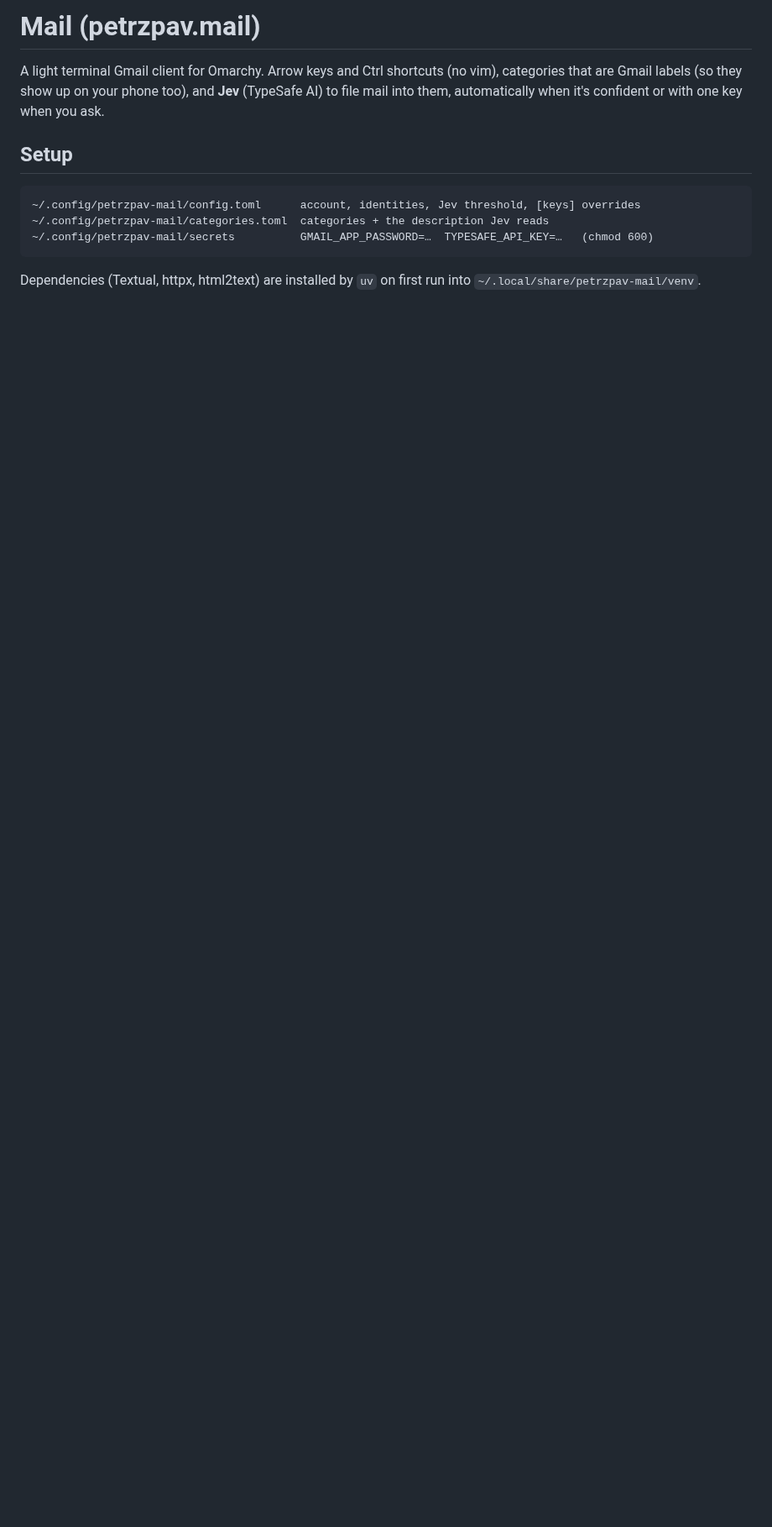
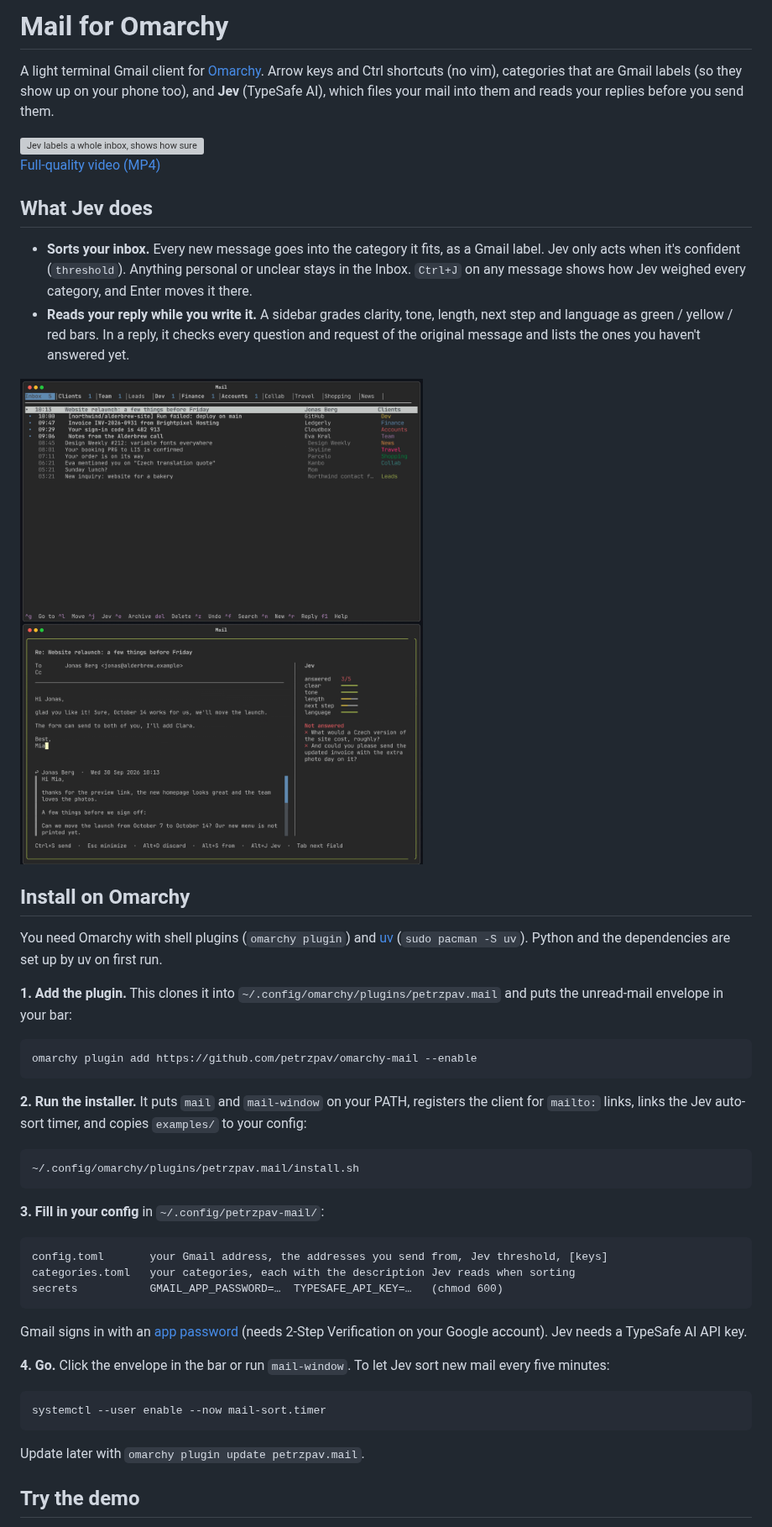
Before and after one commit to petrzpav/omarchy-mail, a Markdown page: README.md, the part around one of its changes. Shown at 84% size. GitHub-like rendering; pictures changed too: assets/labels.png (added), assets/review.png (added); blank space fills up the shorter version; grey boxes are pictures that could not be loaded.

````diff
--- a/README.md
+++ b/README.md
@@ -1,16 +1,62 @@
-# Mail (petrzpav.mail)
+# Mail for Omarchy
 
-A light terminal Gmail client for Omarchy. Arrow keys and Ctrl shortcuts (no vim), categories
-that are Gmail labels (so they show up on your phone too), and **Jev** (TypeSafe AI) to file mail
-into them, automatically when it's confident or with one key when you ask.
+A light terminal Gmail client for [Omarchy](https://omarchy.org). Arrow keys and Ctrl shortcuts
+(no vim), categories that are Gmail labels (so they show up on your phone too), and **Jev**
+(TypeSafe AI), which files your mail into them and reads your replies before you send them.
 
-## Setup
+<img src="assets/demo.gif" width="960" alt="Jev labels a whole inbox, shows how sure it is with Ctrl+J, then grades a reply as it's written: 3/5 questions answered, then 5/5">
+
+[Full-quality video (MP4)](assets/jev-demo.mp4)
+
+## What Jev does
+
+- **Sorts your inbox.** Every new message goes into the category it fits, as a Gmail label.
+  Jev only acts when it's confident (`threshold`). Anything personal or unclear stays in the Inbox.
+  `Ctrl+J` on any message shows how Jev weighed every category, and Enter moves it there.
+- **Reads your reply while you write it.** A sidebar grades clarity, tone, length, next step and
+  language as green / yellow / red bars. In a reply, it checks every question and request of the
+  original message and lists the ones you haven't answered yet.
+
+<img src="assets/labels.png" width="480" alt="The inbox after Jev labelled every message"> <img src="assets/review.png" width="480" alt="Writing a reply: Jev shows 3/5 answered and the two questions not answered yet">
+
+## Install on Omarchy
+
+You need Omarchy with shell plugins (`omarchy plugin`) and [uv](https://docs.astral.sh/uv/)
+(`sudo pacman -S uv`). Python and the dependencies are set up by uv on first run.
+
+**1. Add the plugin.** This clones it into `~/.config/omarchy/plugins/petrzpav.mail` and puts
+the unread-mail envelope in your bar:
 
 ```
-~/.config/petrzpav-mail/config.toml      account, identities, Jev threshold, [keys] overrides
-~/.config/petrzpav-mail/categories.toml  categories + the description Jev reads
-~/.config/petrzpav-mail/secrets          GMAIL_APP_PASSWORD=…  TYPESAFE_API_KEY=…   (chmod 600)
+omarchy plugin add https://github.com/petrzpav/omarchy-mail --enable
 ```
 
-Dependencies (Textual, httpx, html2text) are installed by `uv` on first run into
-`~/.local/share/petrzpav-mail/venv`.
+**2. Run the installer.** It puts `mail` and `mail-window` on your PATH, registers the client
+for `mailto:` links, links the Jev auto-sort timer, and copies `examples/` to your config:
+
+```
+~/.config/omarchy/plugins/petrzpav.mail/install.sh
+```
+
+**3. Fill in your config** in `~/.config/petrzpav-mail/`:
+
+```
+config.toml       your Gmail address, the addresses you send from, Jev threshold, [keys]
+categories.toml   your categories, each with the description Jev reads when sorting
+secrets           GMAIL_APP_PASSWORD=…  TYPESAFE_API_KEY=…   (chmod 600)
+```
+
+Gmail signs in with an [app password](https://myaccount.google.com/apppasswords)
+(needs 2-Step Verification on your Google account). Jev needs a TypeSafe AI API key.
+
+**4. Go.** Click the envelope in the bar or run `mail-window`. To let Jev sort new mail every
+five minutes:
+
+```
+systemctl --user enable --now mail-sort.timer
+```
+
+Update later with `omarchy plugin update petrzpav.mail`.
+
+## Try the demo
+
````
Also changed, not shown: other parts of README.md (+34 -17 lines), 16 other files.
